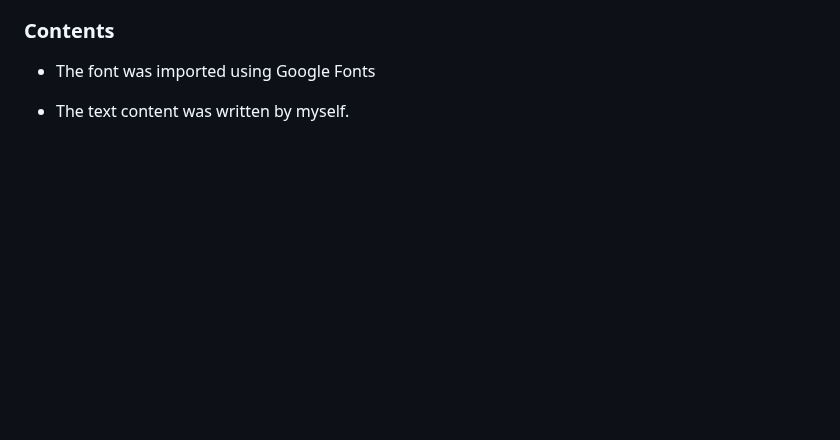
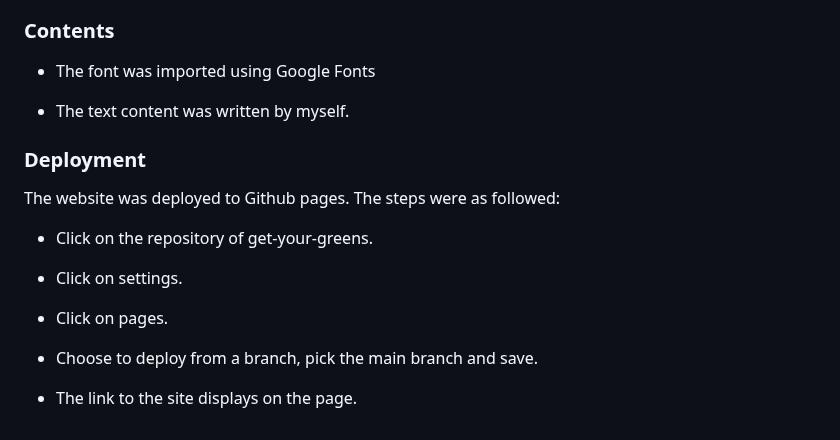
Before and after one commit to Code-Institute-Submissions/thirty-seconds-maths, a Markdown page: README.md, the part around the change. Rendered like a GitHub page; blank space fills up the shorter version.

Commit message:
Add deployment section

```diff
--- a/README.md
+++ b/README.md
@@ -73,3 +73,17 @@ When implementing the reset button, I had trouble resetting the game to its init
 - The font was imported using Google Fonts
 
 - The text content was written by myself.
+
+### Deployment
+
+The website was deployed to Github pages. The steps were as followed:
+
+- Click on the repository of get-your-greens.
+
+- Click on settings.
+
+- Click on pages.
+
+- Choose to deploy from a branch, pick the main branch and save.
+
+- The link to the site displays on the page.
```
